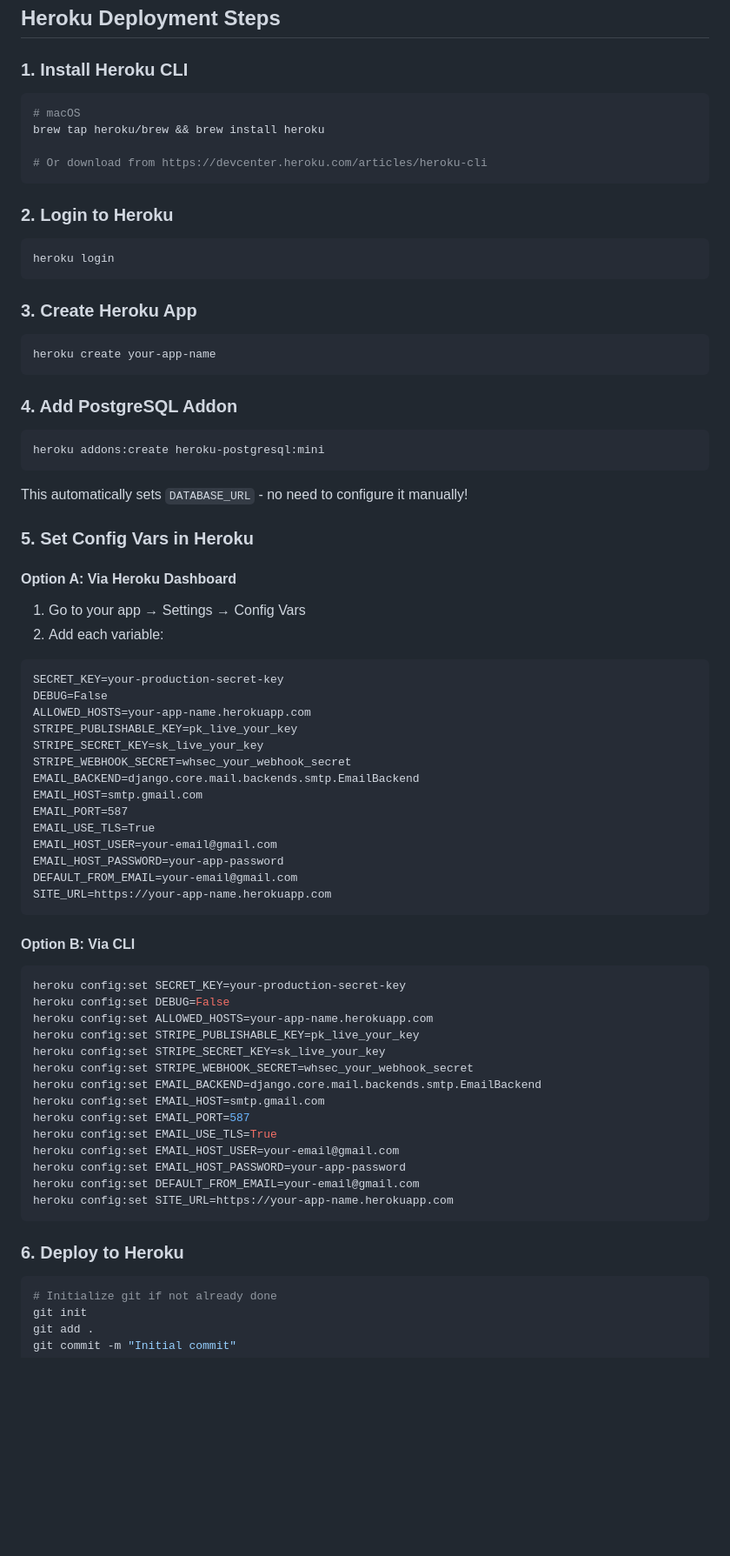
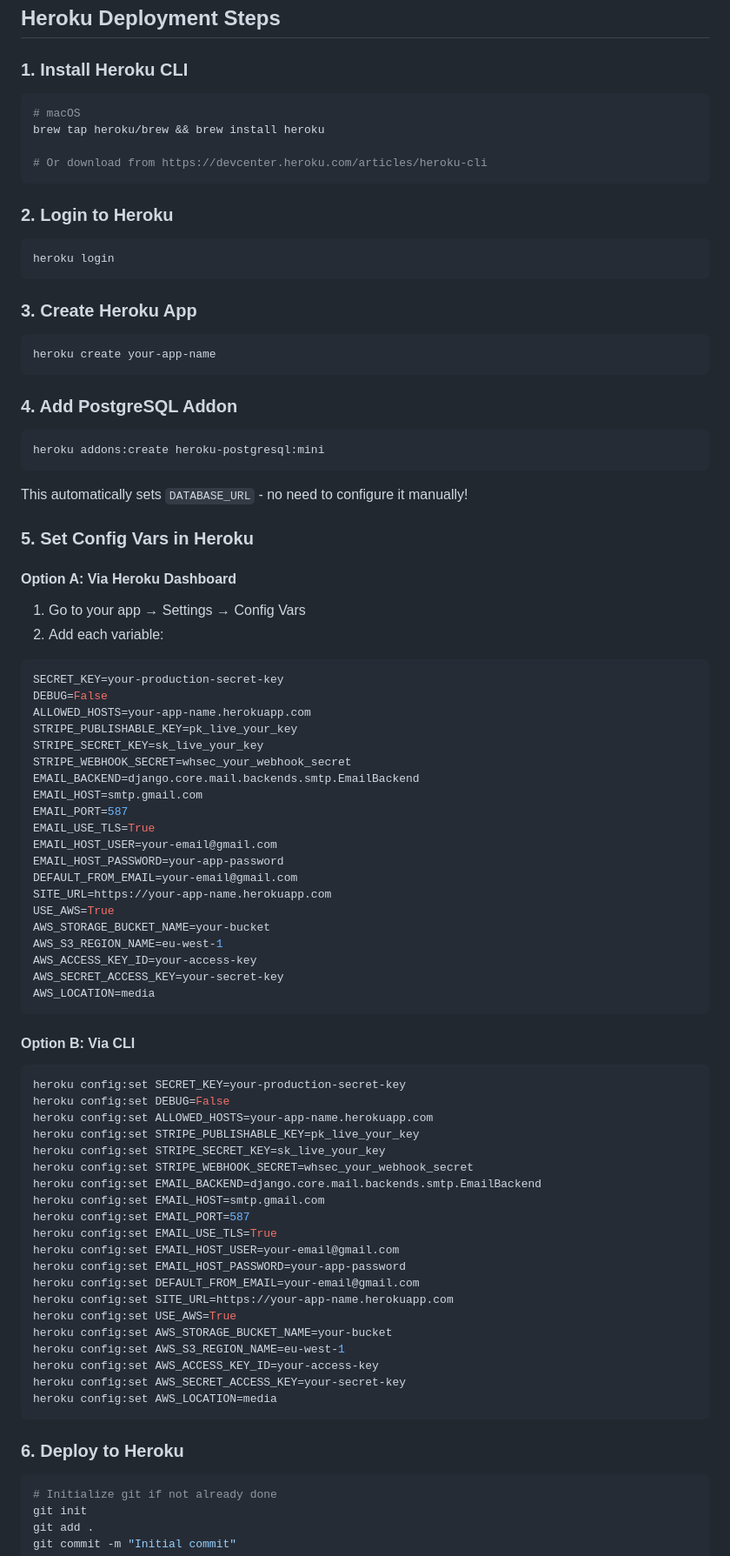
Before and after one commit to htadicha/ComfyZone, a Markdown page: DEPLOYMENT.md, the part around the change printed below. Shown: that part at 87% size. Drawn GitHub-style; blank space fills up the shorter version.

Commit message:
docs: add AWS config guidance

````diff
--- a/DEPLOYMENT.md
+++ b/DEPLOYMENT.md
@@ -42,6 +46,7 @@
 ## Heroku Deployment Steps
 
 ### 1. Install Heroku CLI
+
 ```bash
 # macOS
 brew tap heroku/brew && brew install heroku
@@ -50,28 +55,33 @@ brew tap heroku/brew && brew install heroku
 ```
 
 ### 2. Login to Heroku
+
 ```bash
 heroku login
 ```
 
 ### 3. Create Heroku App
+
 ```bash
 heroku create your-app-name
 ```
 
 ### 4. Add PostgreSQL Addon
+
 ```bash
 heroku addons:create heroku-postgresql:mini
 ```
+
 This automatically sets `DATABASE_URL` - no need to configure it manually!
 
 ### 5. Set Config Vars in Heroku
 
 #### Option A: Via Heroku Dashboard
+
 1. Go to your app → Settings → Config Vars
 2. Add each variable:
 
-```
+```env
 SECRET_KEY=your-production-secret-key
 DEBUG=False
 ALLOWED_HOSTS=your-app-name.herokuapp.com
@@ -86,9 +96,16 @@ EMAIL_HOST_USER=your-email@gmail.com
 EMAIL_HOST_PASSWORD=your-app-password
 DEFAULT_FROM_EMAIL=your-email@gmail.com
 SITE_URL=https://your-app-name.herokuapp.com
+USE_AWS=True
+AWS_STORAGE_BUCKET_NAME=your-bucket
+AWS_S3_REGION_NAME=eu-west-1
+AWS_ACCESS_KEY_ID=your-access-key
+AWS_SECRET_ACCESS_KEY=your-secret-key
+AWS_LOCATION=media
 ```
 
 #### Option B: Via CLI
+
 ```bash
 heroku config:set SECRET_KEY=your-production-secret-key
 heroku config:set DEBUG=False
@@ -104,9 +121,16 @@ heroku config:set EMAIL_HOST_USER=your-email@gmail.com
 heroku config:set EMAIL_HOST_PASSWORD=your-app-password
 heroku config:set DEFAULT_FROM_EMAIL=your-email@gmail.com
 heroku config:set SITE_URL=https://your-app-name.herokuapp.com
+heroku config:set USE_AWS=True
+heroku config:set AWS_STORAGE_BUCKET_NAME=your-bucket
+heroku config:set AWS_S3_REGION_NAME=eu-west-1
+heroku config:set AWS_ACCESS_KEY_ID=your-access-key
+heroku config:set AWS_SECRET_ACCESS_KEY=your-secret-key
+heroku config:set AWS_LOCATION=media
 ```
 
 ### 6. Deploy to Heroku
+
 ```bash
 # Initialize git if not already done
 git init
````
Also changed, not shown: other parts of DEPLOYMENT.md (+18 -2 lines).
